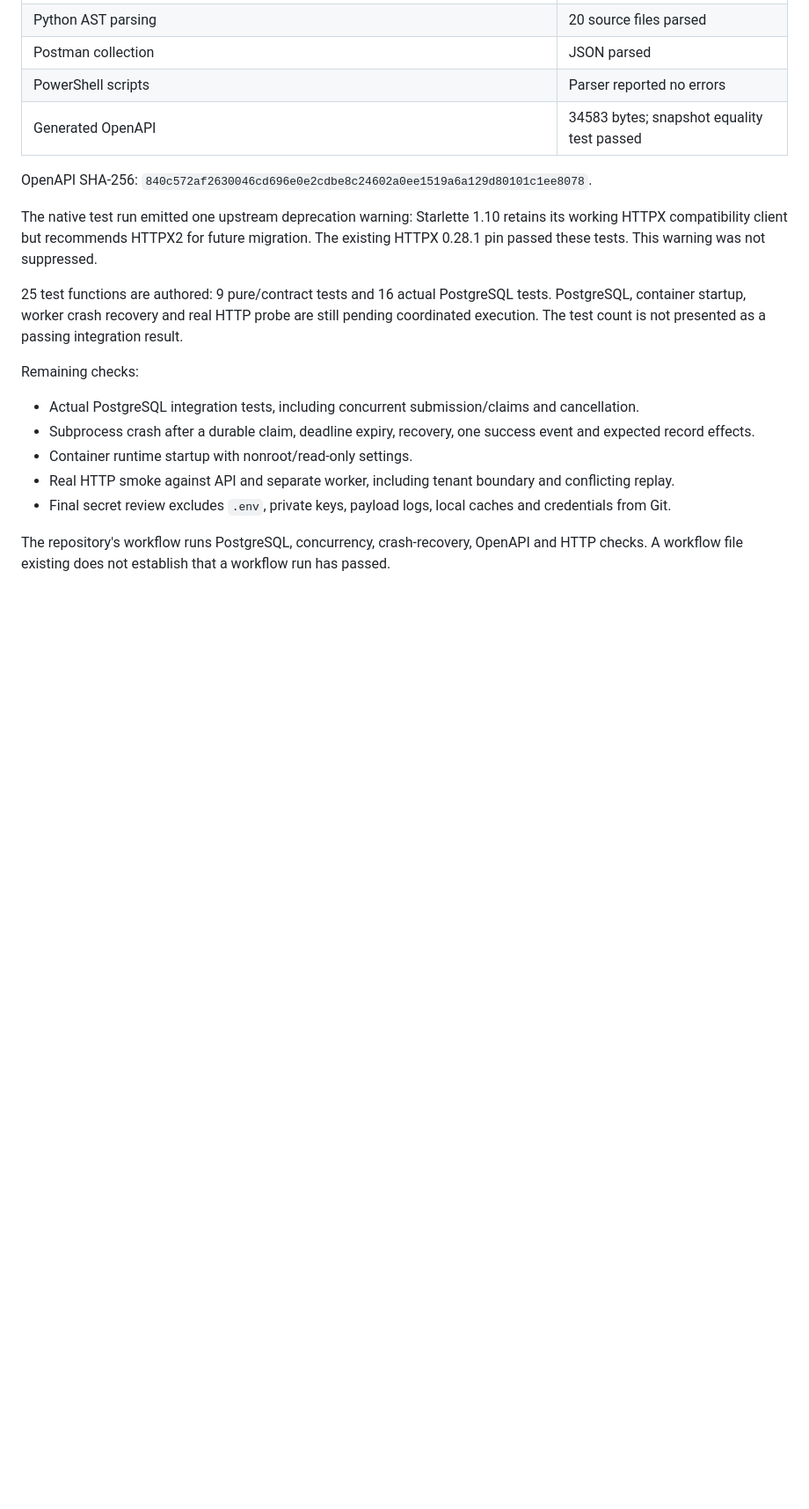
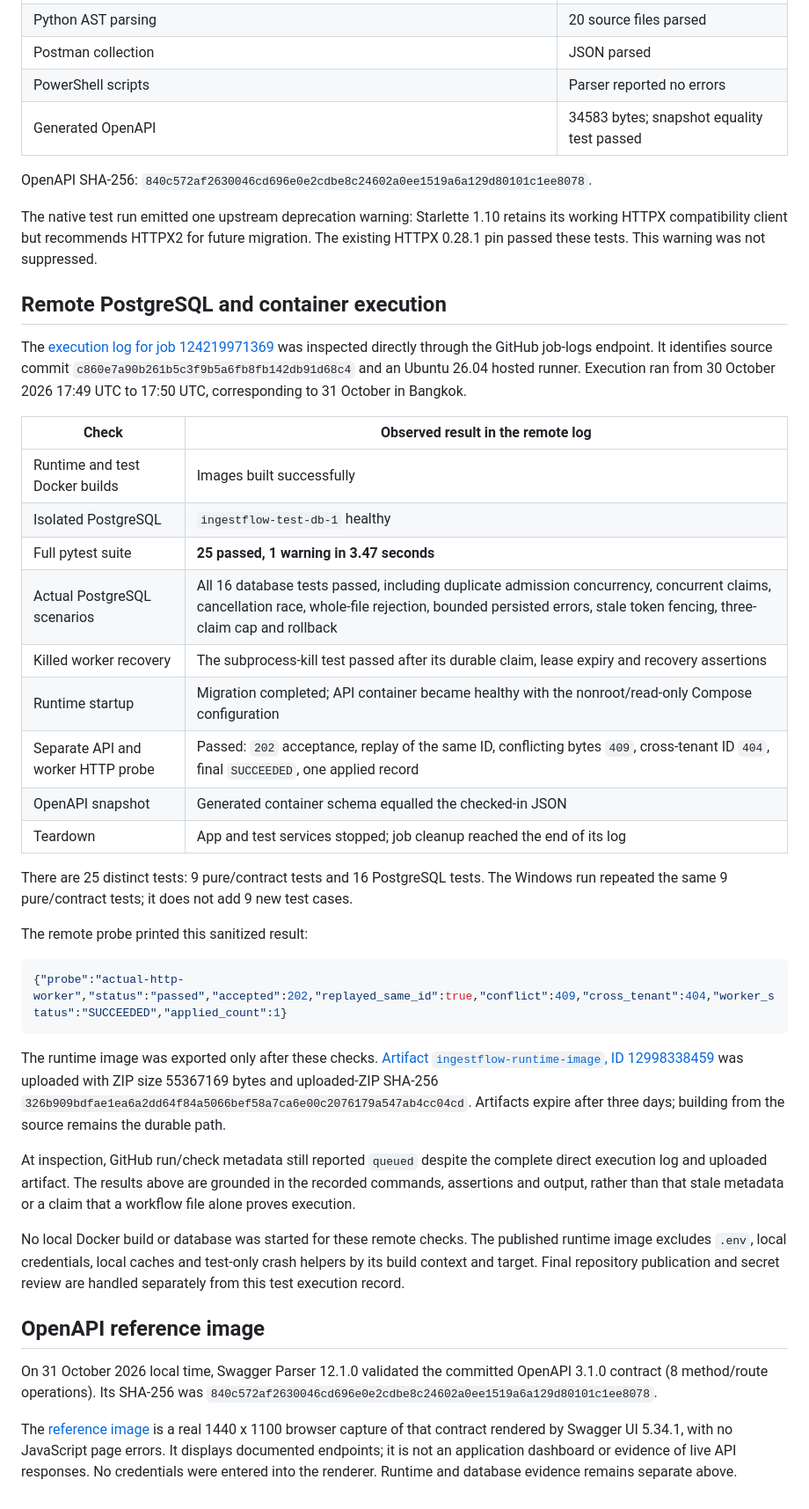
Before and after one commit to zalamanga/ingestflow-api, a Markdown page: docs/VERIFICATION.md, the part around the change. Shown at 88% size. Drawn GitHub-style; blank space fills up the shorter version.

````diff
--- a/docs/VERIFICATION.md
+++ b/docs/VERIFICATION.md
@@ -16,14 +16,39 @@ OpenAPI SHA-256: `840c572af2630046cd696e0e2cdbe8c24602a0ee1519a6a129d80101c1ee80
 
 The native test run emitted one upstream deprecation warning: Starlette 1.10 retains its working HTTPX compatibility client but recommends HTTPX2 for future migration. The existing HTTPX 0.28.1 pin passed these tests. This warning was not suppressed.
 
-25 test functions are authored: 9 pure/contract tests and 16 actual PostgreSQL tests. PostgreSQL, container startup, worker crash recovery and real HTTP probe are still pending coordinated execution. The test count is not presented as a passing integration result.
+## Remote PostgreSQL and container execution
 
-Remaining checks:
+The [execution log for job 124219971369](https://github.com/zalamanga/ingestflow-api/actions/runs/41101722993/job/124219971369) was inspected directly through the GitHub job-logs endpoint. It identifies source commit `c860e7a90b261b5c3f9b5a6fb8fb142db91d68c4` and an Ubuntu 26.04 hosted runner. Execution ran from 30 October 2026 17:49 UTC to 17:50 UTC, corresponding to 31 October in Bangkok.
 
-- Actual PostgreSQL integration tests, including concurrent submission/claims and cancellation.
-- Subprocess crash after a durable claim, deadline expiry, recovery, one success event and expected record effects.
-- Container runtime startup with nonroot/read-only settings.
-- Real HTTP smoke against API and separate worker, including tenant boundary and conflicting replay.
-- Final secret review excludes `.env`, private keys, payload logs, local caches and credentials from Git.
+| Check | Observed result in the remote log |
+|---|---|
+| Runtime and test Docker builds | Images built successfully |
+| Isolated PostgreSQL | `ingestflow-test-db-1` healthy |
+| Full pytest suite | **25 passed, 1 warning in 3.47 seconds** |
+| Actual PostgreSQL scenarios | All 16 database tests passed, including duplicate admission concurrency, concurrent claims, cancellation race, whole-file rejection, bounded persisted errors, stale token fencing, three-claim cap and rollback |
+| Killed worker recovery | The subprocess-kill test passed after its durable claim, lease expiry and recovery assertions |
+| Runtime startup | Migration completed; API container became healthy with the nonroot/read-only Compose configuration |
+| Separate API and worker HTTP probe | Passed: `202` acceptance, replay of the same ID, conflicting bytes `409`, cross-tenant ID `404`, final `SUCCEEDED`, one applied record |
+| OpenAPI snapshot | Generated container schema equalled the checked-in JSON |
+| Teardown | App and test services stopped; job cleanup reached the end of its log |
 
-The repository's workflow runs PostgreSQL, concurrency, crash-recovery, OpenAPI and HTTP checks. A workflow file existing does not establish that a workflow run has passed.
+There are 25 distinct tests: 9 pure/contract tests and 16 PostgreSQL tests. The Windows run repeated the same 9 pure/contract tests; it does not add 9 new test cases.
+
+The remote probe printed this sanitized result:
+
+```json
+{"probe":"actual-http-worker","status":"passed","accepted":202,"replayed_same_id":true,"conflict":409,"cross_tenant":404,"worker_status":"SUCCEEDED","applied_count":1}
+```
+
+The runtime image was exported only after these checks. [Artifact `ingestflow-runtime-image`, ID 12998338459](https://github.com/zalamanga/ingestflow-api/actions/runs/41101722993/artifacts/12998338459) was uploaded with ZIP size 55367169 bytes and uploaded-ZIP SHA-256 `326b909bdfae1ea6a2dd64f84a5066bef58a7ca6e00c2076179a547ab4cc04cd`. Artifacts expire after three days; building from the source remains the durable path.
+
+At inspection, GitHub run/check metadata still reported `queued` despite the complete direct execution log and uploaded artifact. The results above are grounded in the recorded commands, assertions and output, rather than that stale metadata or a claim that a workflow file alone proves execution.
+
+No local Docker build or database was started for these remote checks. The published runtime image excludes `.env`, local credentials, local caches and test-only crash helpers by its build context and target. Final repository publication and secret review are handled separately from this test execution record.
+
+
+## OpenAPI reference image
+
+On 31 October 2026 local time, Swagger Parser 12.1.0 validated the committed OpenAPI 3.1.0 contract (8 method/route operations). Its SHA-256 was `840c572af2630046cd696e0e2cdbe8c24602a0ee1519a6a129d80101c1ee8078`.
+
+The [reference image](screenshots/openapi-reference.png) is a real 1440 x 1100 browser capture of that contract rendered by Swagger UI 5.34.1, with no JavaScript page errors. It displays documented endpoints; it is not an application dashboard or evidence of live API responses. No credentials were entered into the renderer. Runtime and database evidence remains separate above.
````
Also changed, not shown: README.md (+4 -0 lines), docs/screenshots/openapi-reference.png (added).
